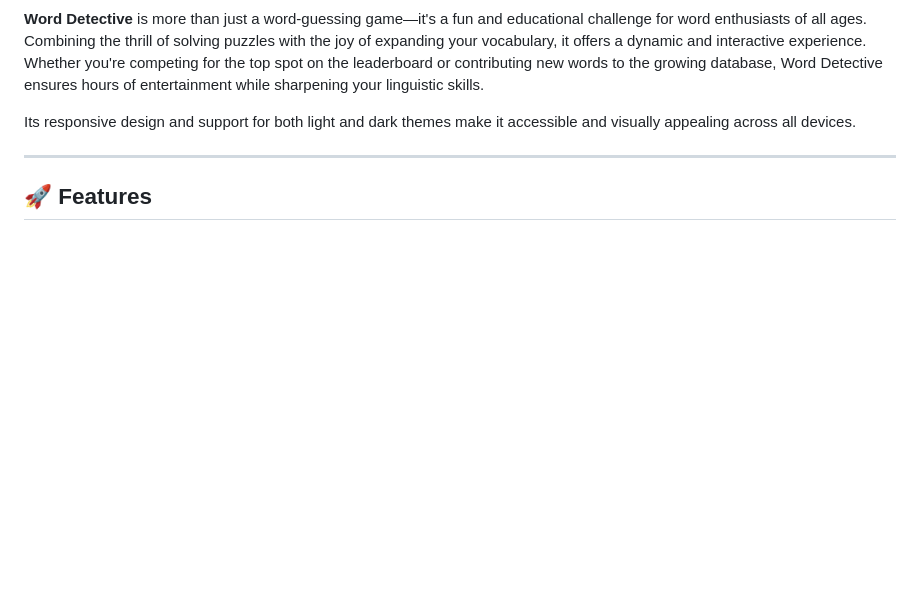
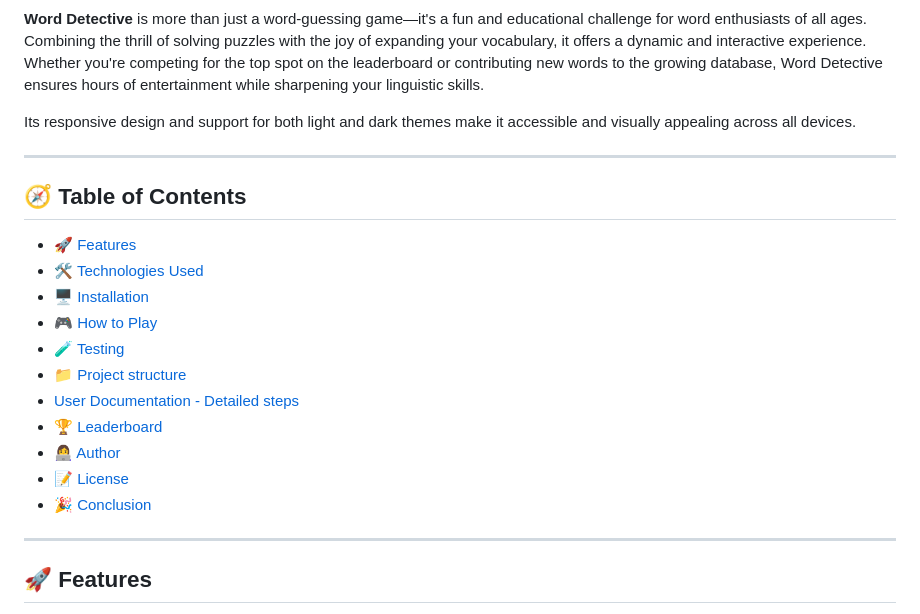
Before and after one commit to hrosicka/WordDetective, a Markdown page: README.md, the part around the change. Drawn GitHub-style; blank space fills up the shorter version.

```diff
--- a/README.md
+++ b/README.md
@@ -13,6 +13,21 @@
 **Word Detective** is more than just a word-guessing game—it's a fun and educational challenge for word enthusiasts of all ages. Combining the thrill of solving puzzles with the joy of expanding your vocabulary, it offers a dynamic and interactive experience. Whether you're competing for the top spot on the leaderboard or contributing new words to the growing database, Word Detective ensures hours of entertainment while sharpening your linguistic skills.
 
 Its responsive design and support for both light and dark themes make it accessible and visually appealing across all devices.
+
+---
+
+## 🧭 Table of Contents
+* [🚀 Features](#-features)
+* [🛠️ Technologies Used](#️-technologies-used)
+* [🖥️ Installation](#️-installation)
+* [🎮 How to Play](#-how-to-play)
+* [🧪 Testing](#-testing)
+* [📁 Project structure](#-project-structure)
+* [User Documentation - Detailed steps](#user-documentation---detailed-steps)
+* [🏆 Leaderboard](#-leaderboard)
+* [👩‍💻 Author](#-author)
+* [📝 License](#-license)
+* [🎉 Conclusion](#-conclusion)
 
 ---
 
```
